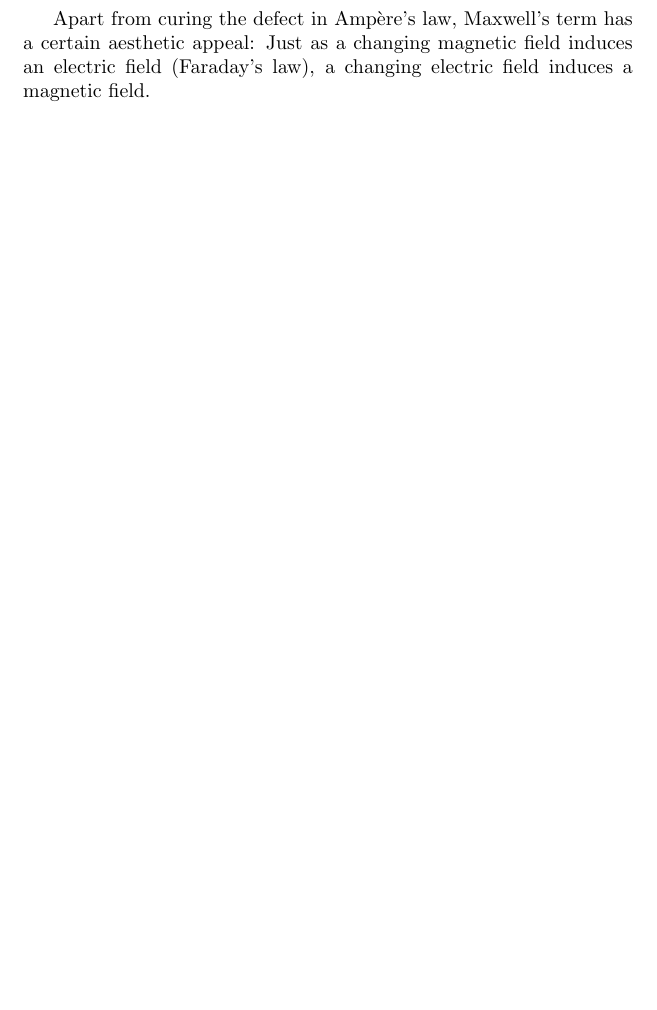
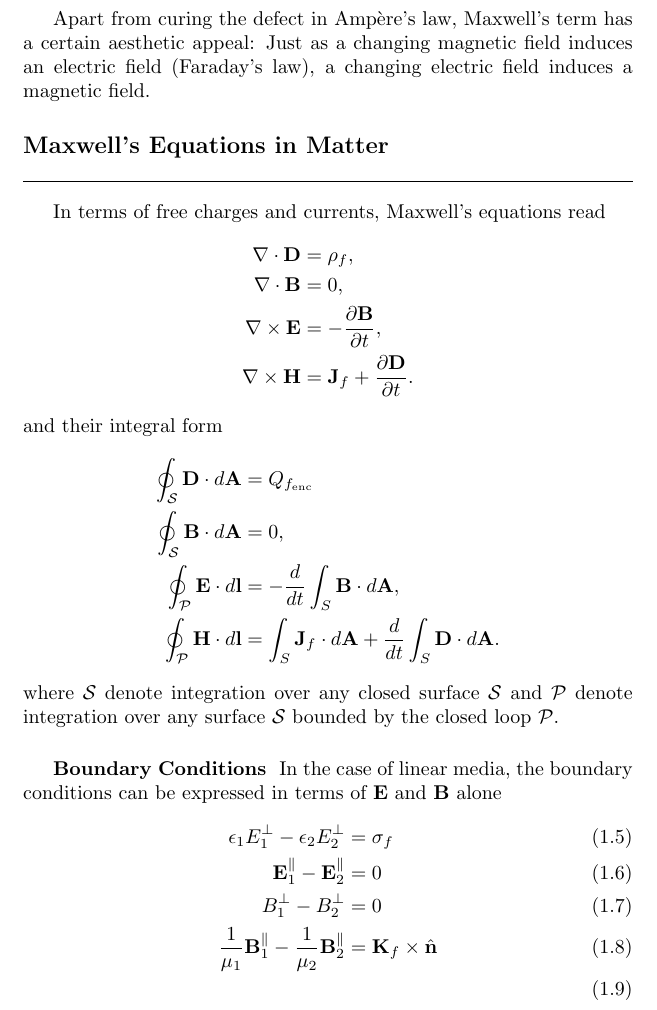
Before and after one commit to JohanesFaustus/Electrodynamics, a LaTeX thesis (Main.tex, which reads Ch/Electromagnetism/Electrodynamics/Electrodynamics.tex): part of page 70 of 145, cut so that both start at the same text, the shorter picture padded with empty space. Compiled offline with pdfLaTeX.

Commit message:
added maxwell eq in matter and bound conditiuon

```diff
--- a/Ch/Electromagnetism/Electrodynamics/Electrodynamics.tex
+++ b/Ch/Electromagnetism/Electrodynamics/Electrodynamics.tex
@@ -258,4 +258,29 @@ If we were to combine $\epsilon_0 \partial \mathbf{E}/\partial t$ with \textbf{J
 
 Apart from curing the defect in Ampère’s law, Maxwell’s term has a certain aesthetic appeal: Just as a changing magnetic ﬁeld induces an electric ﬁeld (Faraday’s law), a changing electric ﬁeld induces a magnetic ﬁeld.
 
+\subsection{Maxwell’s Equations in Matter}
+In terms of free charges and currents, Maxwell’s equations read
+\begin{align*}
+    \nabla \cdot \mathbf{D}  & = \rho_f,                                                \\
+    \nabla \cdot \mathbf{B}  & = 0,                                                     \\
+    \nabla \times \mathbf{E} & = -\frac{\partial \mathbf{B}}{\partial t},               \\
+    \nabla \times \mathbf{H} & = \mathbf{J}_f + \frac{\partial \mathbf{D}}{\partial t}.
+\end{align*}
+and their integral form
+\begin{align*}
+    \oint_{\mathcal{S}} \mathbf{D} \cdot d\mathbf{A} & = Q_{f_\text{enc}}                                                                          \\
+    \oint_{\mathcal{S}} \mathbf{B} \cdot d\mathbf{A} & = 0,                                                                                        \\
+    \oint_{\mathcal{P}} \mathbf{E} \cdot d\mathbf{l} & = -\frac{d}{dt} \int_S \mathbf{B} \cdot d\mathbf{A},                                        \\
+    \oint_{\mathcal{P}} \mathbf{H} \cdot d\mathbf{l} & = \int_S \mathbf{J}_f \cdot d\mathbf{A} + \frac{d}{dt} \int_S \mathbf{D} \cdot d\mathbf{A}.
+\end{align*}
+where $\mathcal{S}$ denote integration over any closed surface $\mathcal{S}$ and $\mathcal{P }$ denote integration over any surface $\mathcal{S }$ bounded by the closed loop $\mathcal{P}$.
+
+\subsubsection{Boundary Conditions}
+In the case of linear media, the boundary conditions can be expressed in terms of $\mathbf{E}$ and $\mathbf{B}$ alone
+\begin{align}
+    \epsilon_1 E_1^{\perp} - \epsilon_2 E_2^{\perp}                                     & =  \sigma_f                             \\
+    \mathbf{E}_1^{\parallel} - \mathbf{E}_2^{\parallel}                                 & =  0                                    \\
+    B_1^{\perp} - B_2^{\perp}                                                           & =  0                                    \\
+    \frac{1}{\mu_1} \mathbf{B}_1^{\parallel} - \frac{1}{\mu_2} \mathbf{B}_2^{\parallel} & =  \mathbf{K}_f \times \hat{\mathbf{n}} \\
+\end{align}
 \end{document}
```
Also changed, not shown: Ch/Electromagnetism/Electrodynamics/Electrodynamics.tex (34 more changed lines).
